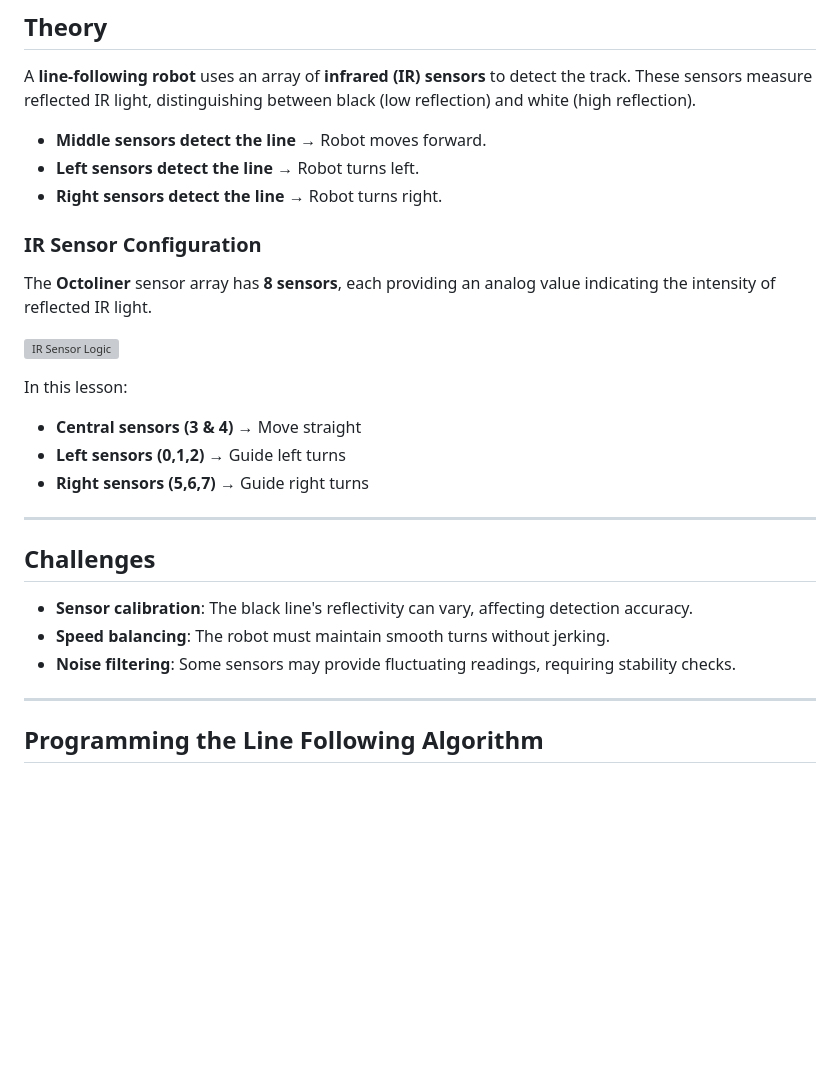
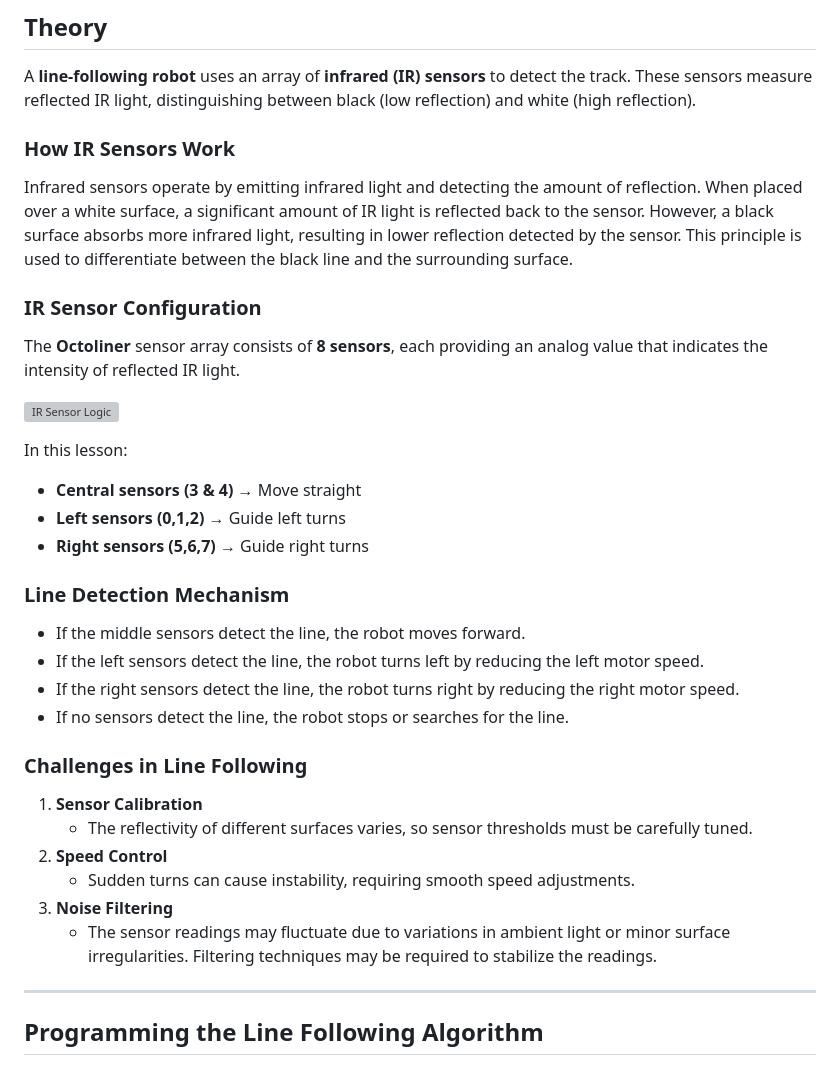
Before and after one commit to autolab-fi/line-robot-curriculum, a Markdown page: lessons/module_7/basic_line_follower.md, the part around the change printed below. Rendered like a GitHub page; blank space fills up the shorter version; grey boxes are pictures that could not be loaded.

```diff
--- a/lessons/module_7/basic_line_follower.md
+++ b/lessons/module_7/basic_line_follower.md
@@ -16,12 +15,11 @@ In this lesson, we will use an **IR line sensor array** to detect and follow a b
 
 A **line-following robot** uses an array of **infrared (IR) sensors** to detect the track. These sensors measure reflected IR light, distinguishing between black (low reflection) and white (high reflection).
 
-- **Middle sensors detect the line** → Robot moves forward.
-- **Left sensors detect the line** → Robot turns left.
-- **Right sensors detect the line** → Robot turns right.
+### **How IR Sensors Work**
+Infrared sensors operate by emitting infrared light and detecting the amount of reflection. When placed over a white surface, a significant amount of IR light is reflected back to the sensor. However, a black surface absorbs more infrared light, resulting in lower reflection detected by the sensor. This principle is used to differentiate between the black line and the surrounding surface.
 
 ### **IR Sensor Configuration**
-The **Octoliner** sensor array has **8 sensors**, each providing an analog value indicating the intensity of reflected IR light.
+The **Octoliner** sensor array consists of **8 sensors**, each providing an analog value that indicates the intensity of reflected IR light.
 
 ![IR Sensor Logic](https://github.com/pranavk-2003/line-robot-curriculum/blob/main/images/module_7/IR_sensor_array.png)
 
@@ -30,12 +28,19 @@ In this lesson:
 - **Left sensors (0,1,2)** → Guide left turns
 - **Right sensors (5,6,7)** → Guide right turns
 
----
+### **Line Detection Mechanism**
+- If the middle sensors detect the line, the robot moves forward.
+- If the left sensors detect the line, the robot turns left by reducing the left motor speed.
+- If the right sensors detect the line, the robot turns right by reducing the right motor speed.
+- If no sensors detect the line, the robot stops or searches for the line.
 
-## **Challenges**
-- **Sensor calibration**: The black line's reflectivity can vary, affecting detection accuracy.
-- **Speed balancing**: The robot must maintain smooth turns without jerking.
-- **Noise filtering**: Some sensors may provide fluctuating readings, requiring stability checks.
+### **Challenges in Line Following**
+1. **Sensor Calibration**
+   - The reflectivity of different surfaces varies, so sensor thresholds must be carefully tuned.
+2. **Speed Control**
+   - Sudden turns can cause instability, requiring smooth speed adjustments.
+3. **Noise Filtering**
+   - The sensor readings may fluctuate due to variations in ambient light or minor surface irregularities. Filtering techniques may be required to stabilize the readings.
 
 ---
 
```
Also changed, not shown: other parts of lessons/module_7/basic_line_follower.md (+7 -36 lines).
